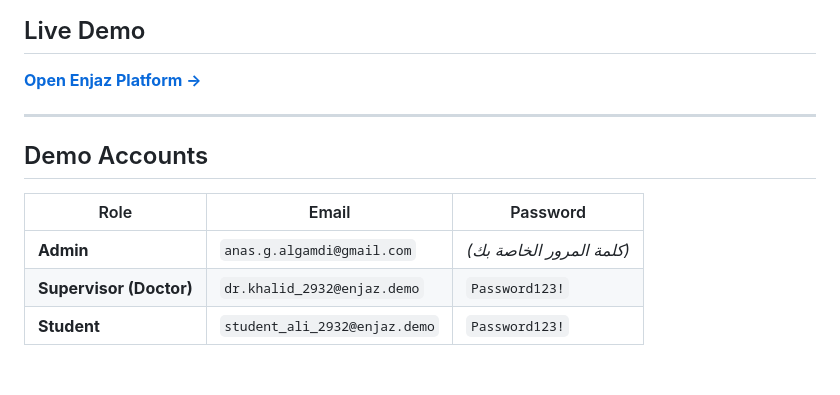
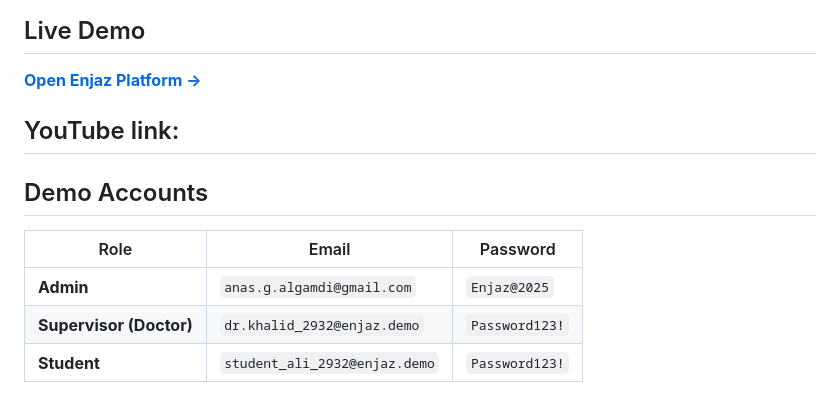
Before and after one commit to Anas-Alghamdi-CS/enjaz-platform, a Markdown page: README.md, the part around the change. GitHub-like rendering; blank space fills up the shorter version.

Commit message:
Change Admin demo account password
Updated the Admin password in the demo accounts section.

```diff
--- a/README.md
+++ b/README.md
@@ -8,13 +8,14 @@
 
 **[Open Enjaz Platform →](https://Anas-Alghamdi-CS.github.io/enjaz-platform/)**
 
+YouTube link:
 ---
 
 ## Demo Accounts
 
 | Role | Email | Password |
 |------|-------|----------|
-| **Admin** | `anas.g.algamdi@gmail.com` | *(كلمة المرور الخاصة بك)* |
+| **Admin** | `anas.g.algamdi@gmail.com` | `Enjaz@2025` |
 | **Supervisor (Doctor)** | `dr.khalid_2932@enjaz.demo` | `Password123!` |
 | **Student** | `student_ali_2932@enjaz.demo` | `Password123!` |
 
```
